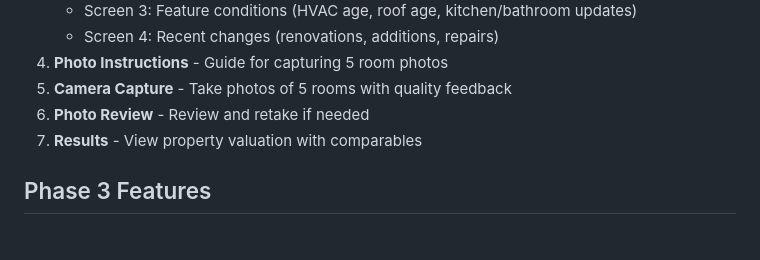
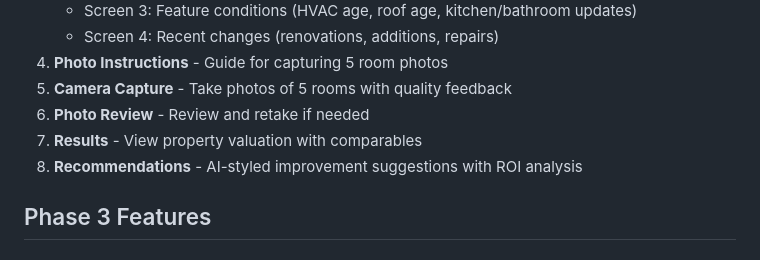
Before and after one commit to jjnino-1221/homevalue-scan-ai, a Markdown page: README.md, the part around the change. Drawn GitHub-style.

Commit message:
docs: update user flow to include recommendations
Co-Authored-By: Claude Sonnet 4.5 <noreply@anthropic.com>

```diff
--- a/README.md
+++ b/README.md
@@ -179,6 +179,7 @@ This project aims to revolutionize the property appraisal process by:
 5. **Camera Capture** - Take photos of 5 rooms with quality feedback
 6. **Photo Review** - Review and retake if needed
 7. **Results** - View property valuation with comparables
+8. **Recommendations** - AI-styled improvement suggestions with ROI analysis
 
 ## Phase 3 Features
 
```
